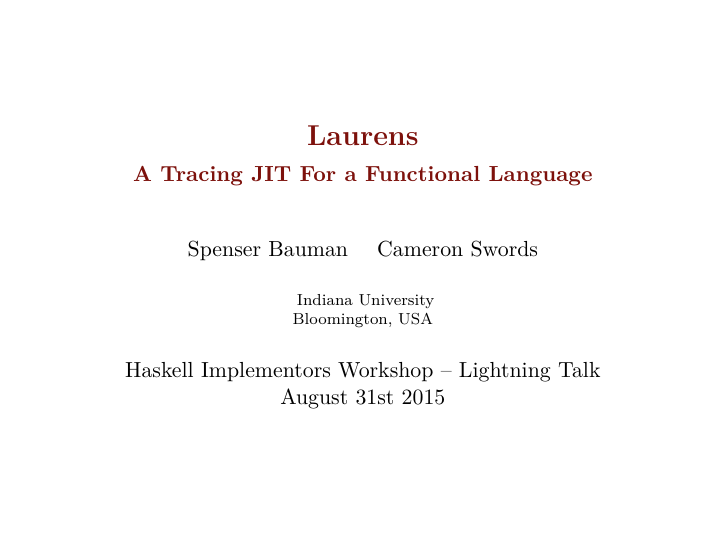
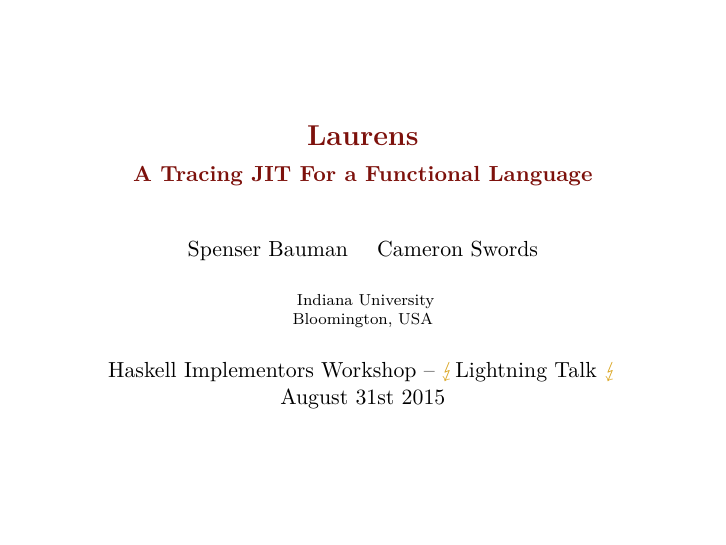
Before and after one commit to cgswords/laurens, LaTeX slides (icfp15-lt/slides.tex): page 1 of 8. Compiled offline with XeLaTeX.

Commit message:
Colors...

```diff
--- a/icfp15-lt/slides.tex
+++ b/icfp15-lt/slides.tex
@@ -15,11 +15,11 @@
 \usepackage{xunicode}
 \usepackage{xltxtra}
 
-\usepackage{xcolor}
 \usepackage{tikz}
 \usetikzlibrary{shapes.geometric, arrows}
 \usetikzlibrary{decorations.text}
 \usetikzlibrary{shapes,backgrounds}
+\usepackage{animate}
 
 \setbeamertemplate{navigation symbols}{}
 \usecolortheme[RGB={125,17,12}]{structure}
@@ -29,7 +29,7 @@
 
 \definecolor{titlered}{rgb}{0.8,0.1,0.1}
 \definecolor{white}{rgb}{1.0,1.0,1.0}
-\definecolor{cream}{RGB}{225,216,183}
+\definecolor{cream}{RGB}{218,165,32}
 
 \newenvironment{slide}[1]{\begin{frame}\frametitle{#1}}{\end{frame}}
 \newenvironment{fragslide}[1]{\begin{frame}[fragile]\frametitle{#1}}{\end{frame}}
@@ -47,7 +47,12 @@
     Indiana University\\ Bloomington, USA
 }
 
-\date{Haskell Implementors Workshop -- Lightning Talk\\ August 31st 2015}
+\newcommand{\coollightning}{%
+\begin{animateinline}[autoplay,loop]{2}%
+{\color{cream}{\bf $\lightning$}}%
+\newframe\end{animateinline}}
+
+\date{Haskell Implementors Workshop -- \coollightning Lightning Talk \coollightning \\ August 31st 2015}
 
 \newcommand{\gcol}[2]{\color{#1} #2 \color{black}}
 \newcommand{\cek}[3]{\langle \gcol{expr}{#1} , \gcol{env}{#2} , \gcol{cont}{#3} \rangle}
```
